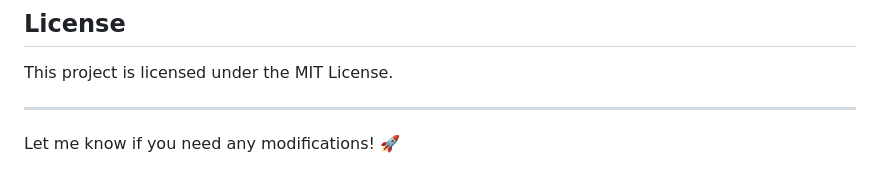
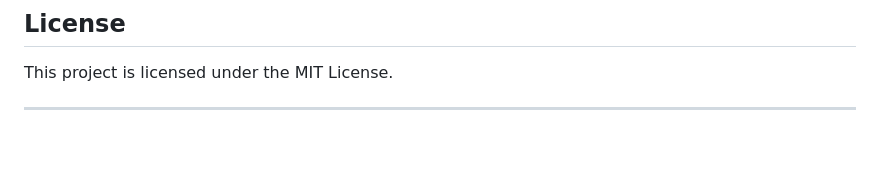
Before and after one commit to Sanjay-S-jpg/Cloud-based-Library-Management-System, a Markdown page: Readme.md, the part around the change. GitHub-like rendering; blank space fills up the shorter version.

```diff
--- a/Readme.md
+++ b/Readme.md
@@ -120,5 +120,3 @@ If you would like to contribute, feel free to fork this repository and submit a
 This project is licensed under the MIT License.
 
 ---
-
-Let me know if you need any modifications! 🚀
```
